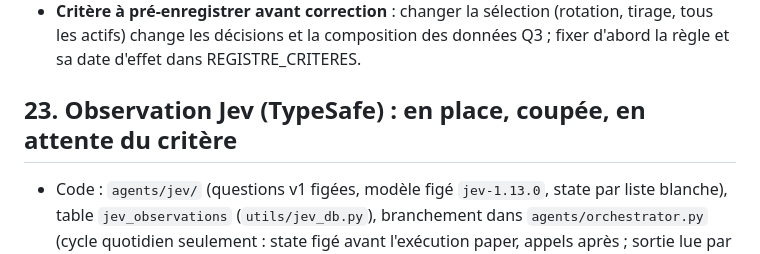
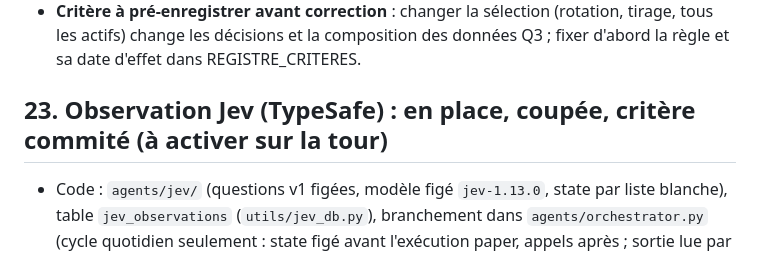
Before and after one commit to CAFEERON21br18/trading-agent, a Markdown page: docs/TODO.md, the part around the change. Drawn GitHub-style.

Commit message:
TODO §23 : titre à jour (critère commité)

```diff
--- a/docs/TODO.md
+++ b/docs/TODO.md
@@ -495,7 +495,7 @@ ils n'ont jamais été branchés. Ne rien supprimer avant décision.
   des données Q3 ; fixer d'abord la règle et sa date d'effet dans
   REGISTRE_CRITERES.
 
-## 23. Observation Jev (TypeSafe) : en place, coupée, en attente du critère
+## 23. Observation Jev (TypeSafe) : en place, coupée, critère commité (à activer sur la tour)
 
 - Code : `agents/jev/` (questions v1 figées, modèle figé `jev-1.13.0`, state
   par liste blanche), table `jev_observations` (`utils/jev_db.py`), branchement
```
